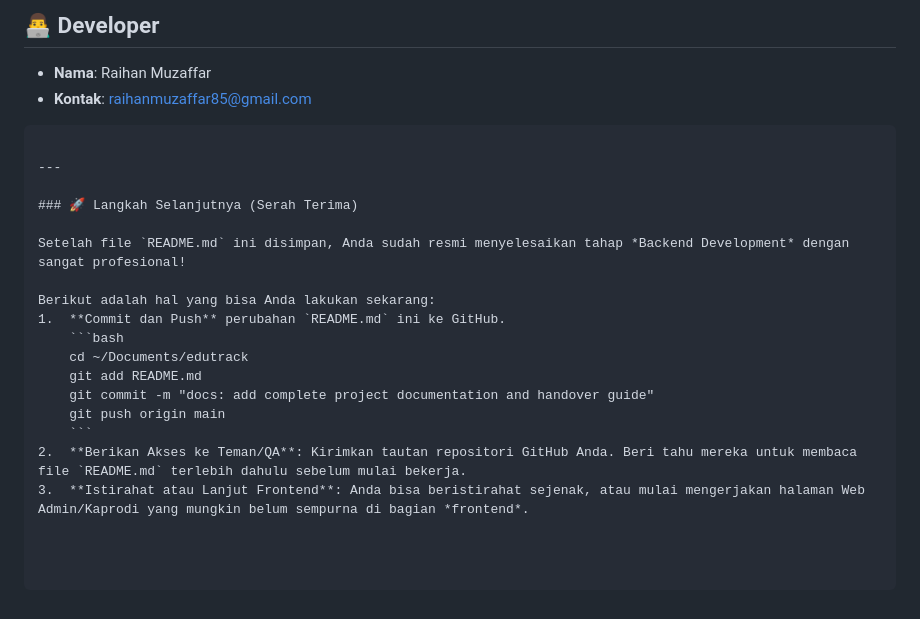
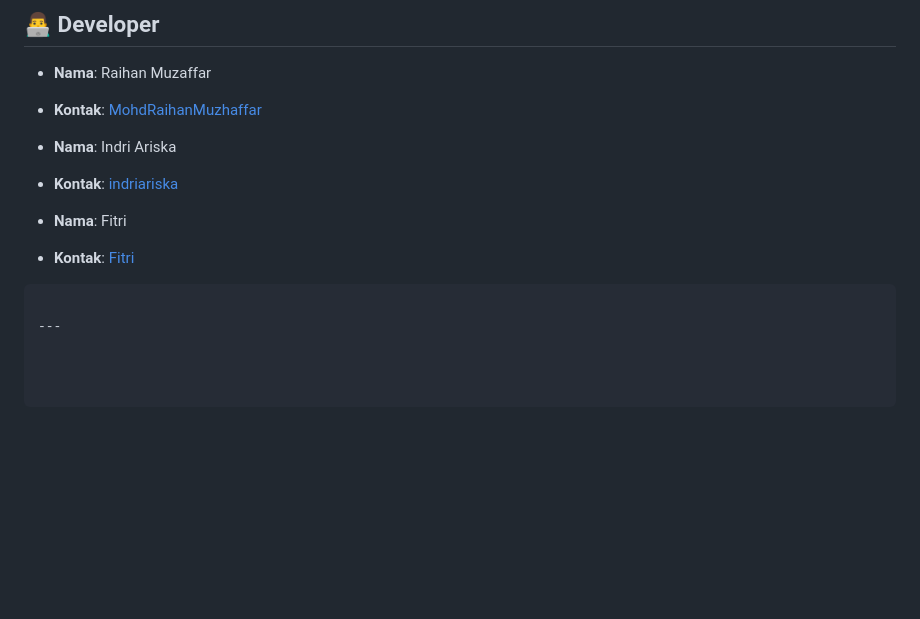
Before and after one commit to raihanmuzaffar/edu-track-campus, a Markdown page: README.md, the part around the change. GitHub-like rendering; blank space fills up the shorter version.

Commit message:
add colabulation badge to readme

````diff
--- a/README.md
+++ b/README.md
@@ -84,22 +84,14 @@ Jika semua tes berhasil, Anda akan melihat tulisan **PASS** berwarna hijau.
 
 ## 👨‍💻 Developer
 - **Nama**: Raihan Muzaffar
-- **Kontak**: raihanmuzaffar85@gmail.com
+- **Kontak**: [MohdRaihanMuzhaffar](https://github.com/MohdRaihanMuzhaffar)
+
+- **Nama**: Indri Ariska
+- **Kontak**: [indriariska](https://github.com/indriariska)
+
+- **Nama**: Fitri
+- **Kontak**: [Fitri](https://github.com/Fitri-zr)
+
 ```
 
 ---
-
-### 🚀 Langkah Selanjutnya (Serah Terima)
-
-Setelah file `README.md` ini disimpan, Anda sudah resmi menyelesaikan tahap *Backend Development* dengan sangat profesional!
-
-Berikut adalah hal yang bisa Anda lakukan sekarang:
-1.  **Commit dan Push** perubahan `README.md` ini ke GitHub.
-    ```bash
-    cd ~/Documents/edutrack
-    git add README.md
-    git commit -m "docs: add complete project documentation and handover guide"
-    git push origin main
-    ```
-2.  **Berikan Akses ke Teman/QA**: Kirimkan tautan repositori GitHub Anda. Beri tahu mereka untuk membaca file `README.md` terlebih dahulu sebelum mulai bekerja.
-3.  **Istirahat atau Lanjut Frontend**: Anda bisa beristirahat sejenak, atau mulai mengerjakan halaman Web Admin/Kaprodi yang mungkin belum sempurna di bagian *frontend*.
````
